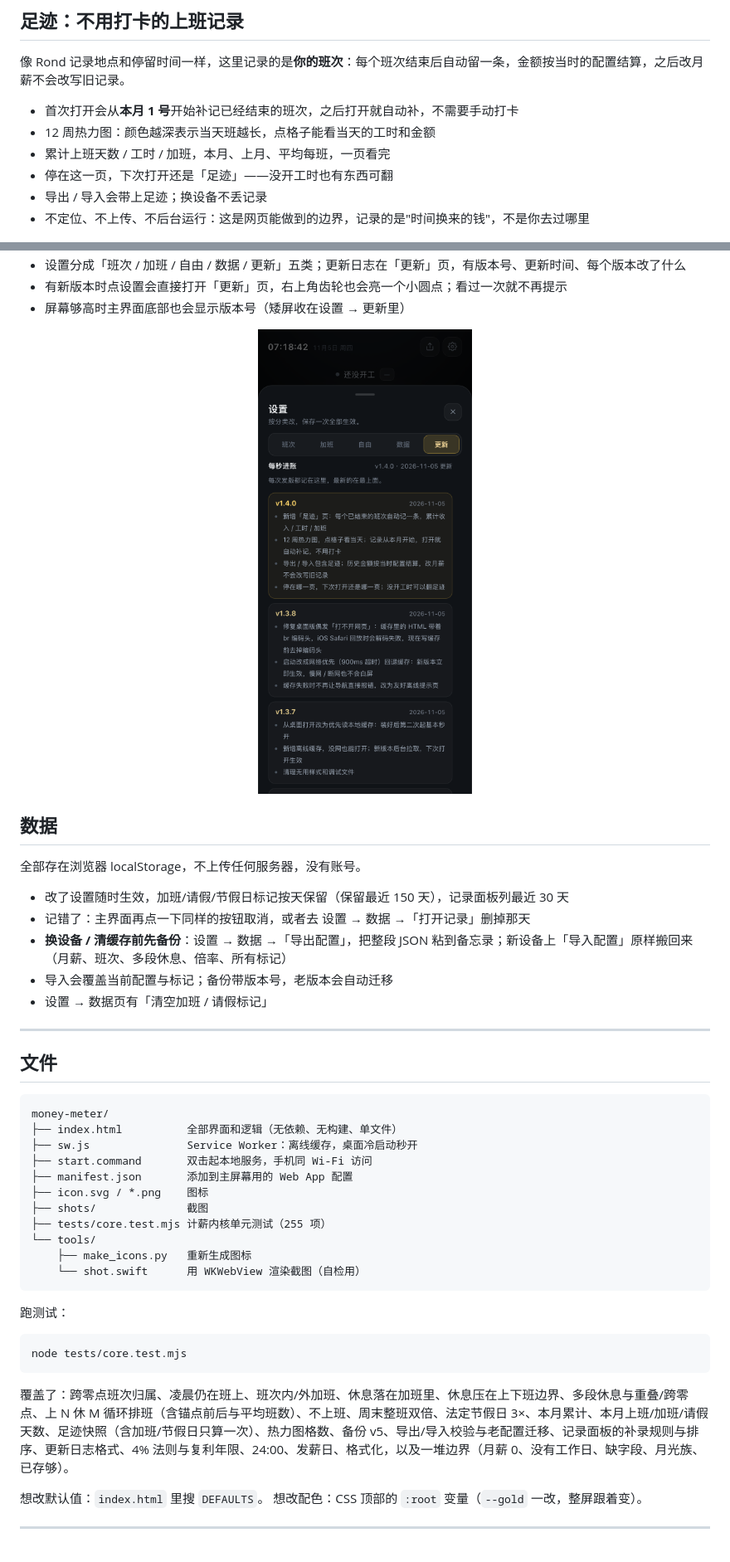
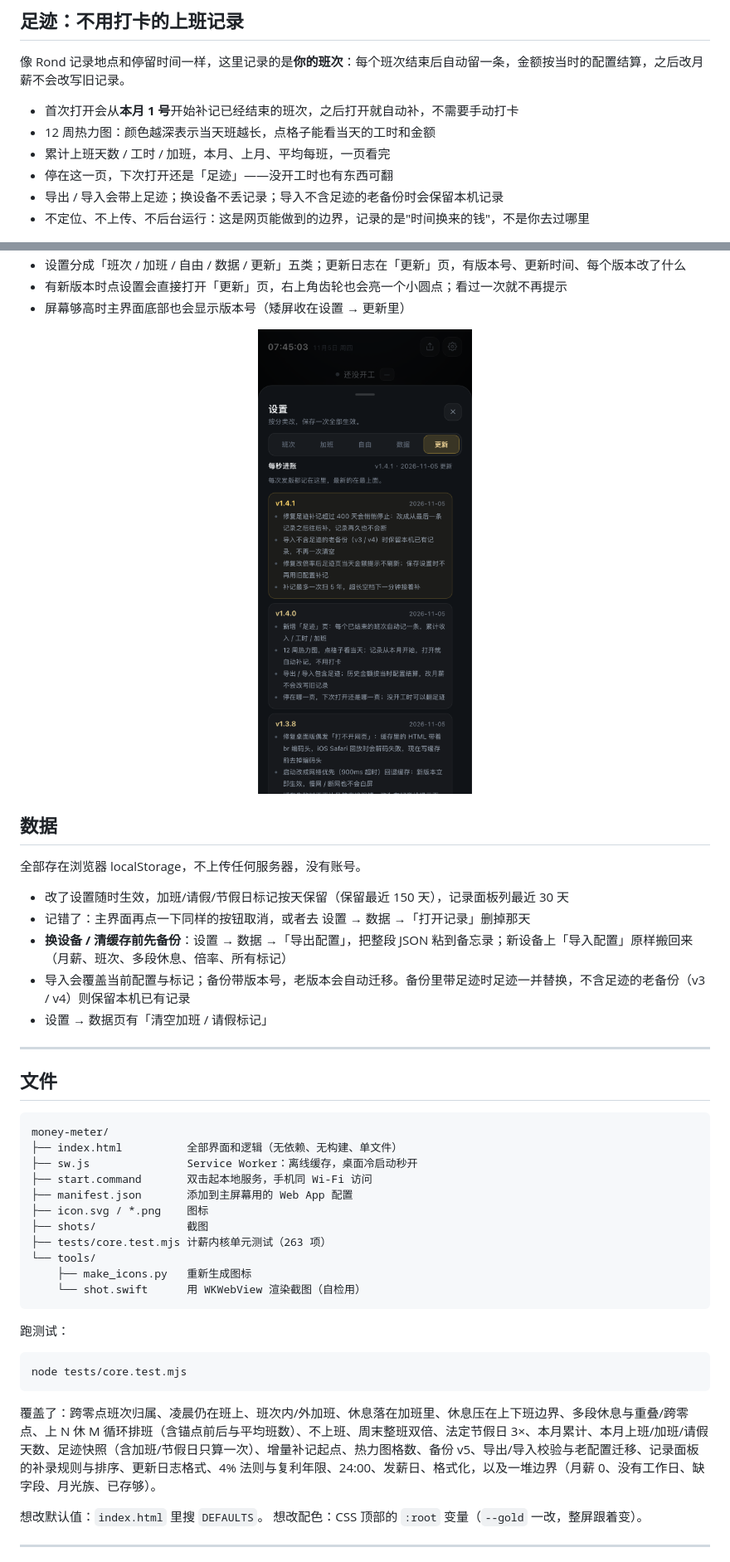
Before and after one commit to Nyx857/money-meter, a Markdown page: README.zh.md, 2 parts joined by grey strips. Shown at 83% size. Rendered like a GitHub page; pictures changed too: shots/changelog.png.

````diff
--- a/README.zh.md
+++ b/README.zh.md
@@ -185,7 +185,7 @@
 - 12 周热力图：颜色越深表示当天班越长，点格子能看当天的工时和金额
 - 累计上班天数 / 工时 / 加班，本月、上月、平均每班，一页看完
 - 停在这一页，下次打开还是「足迹」——没开工时也有东西可翻
-- 导出 / 导入会带上足迹；换设备不丢记录
+- 导出 / 导入会带上足迹；换设备不丢记录；导入不含足迹的老备份时会保留本机记录
 - 不定位、不上传、不后台运行：这是网页能做到的边界，记录的是"时间换来的钱"，不是你去过哪里
 
 <p align="center">
@@ -301,7 +301,7 @@
 - 改了设置随时生效，加班/请假/节假日标记按天保留（保留最近 150 天），记录面板列最近 30 天
 - 记错了：主界面再点一下同样的按钮取消，或者去 设置 → 数据 →「打开记录」删掉那天
 - **换设备 / 清缓存前先备份**：设置 → 数据 →「导出配置」，把整段 JSON 粘到备忘录；新设备上「导入配置」原样搬回来（月薪、班次、多段休息、倍率、所有标记）
-- 导入会覆盖当前配置与标记；备份带版本号，老版本会自动迁移
+- 导入会覆盖当前配置与标记；备份带版本号，老版本会自动迁移。备份里带足迹时足迹一并替换，不含足迹的老备份（v3 / v4）则保留本机已有记录
 - 设置 → 数据页有「清空加班 / 请假标记」
 
 ---
@@ -316,7 +316,7 @@ money-meter/
 ├── manifest.json       添加到主屏幕用的 Web App 配置
 ├── icon.svg / *.png    图标
 ├── shots/              截图
-├── tests/core.test.mjs 计薪内核单元测试（255 项）
+├── tests/core.test.mjs 计薪内核单元测试（263 项）
 └── tools/
     ├── make_icons.py   重新生成图标
     └── shot.swift      用 WKWebView 渲染截图（自检用）
@@ -328,7 +328,7 @@ money-meter/
 node tests/core.test.mjs
 ```
 
-覆盖了：跨零点班次归属、凌晨仍在班上、班次内/外加班、休息落在加班里、休息压在上下班边界、多段休息与重叠/跨零点、上 N 休 M 循环排班（含锚点前后与平均班数）、不上班、周末整班双倍、法定节假日 3×、本月累计、本月上班/加班/请假天数、足迹快照（含加班/节假日只算一次）、热力图格数、备份 v5、导出/导入校验与老配置迁移、记录面板的补录规则与排序、更新日志格式、4% 法则与复利年限、24:00、发薪日、格式化，以及一堆边界（月薪 0、没有工作日、缺字段、月光族、已存够）。
+覆盖了：跨零点班次归属、凌晨仍在班上、班次内/外加班、休息落在加班里、休息压在上下班边界、多段休息与重叠/跨零点、上 N 休 M 循环排班（含锚点前后与平均班数）、不上班、周末整班双倍、法定节假日 3×、本月累计、本月上班/加班/请假天数、足迹快照（含加班/节假日只算一次）、增量补记起点、热力图格数、备份 v5、导出/导入校验与老配置迁移、记录面板的补录规则与排序、更新日志格式、4% 法则与复利年限、24:00、发薪日、格式化，以及一堆边界（月薪 0、没有工作日、缺字段、月光族、已存够）。
 
 想改默认值：`index.html` 里搜 `DEFAULTS`。
 想改配色：CSS 顶部的 `:root` 变量（`--gold` 一改，整屏跟着变）。
````
Also changed, not shown: other parts of README.zh.md (+1 -1 lines), PROJECT.md (+15 -8 lines), 3 other files.
